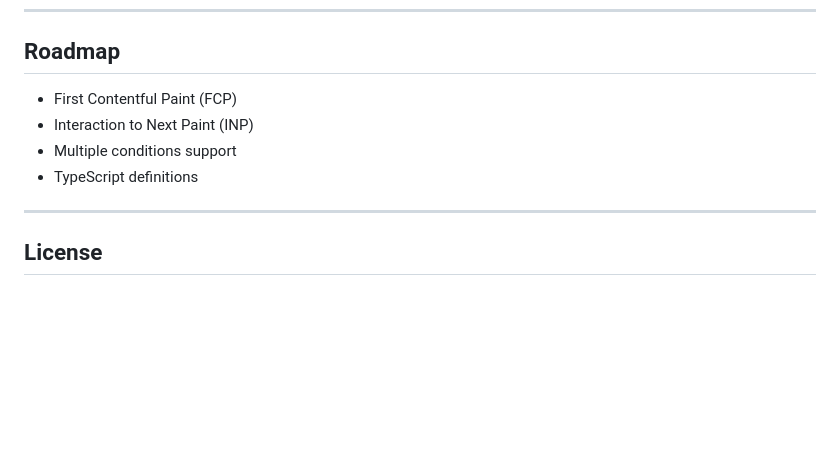
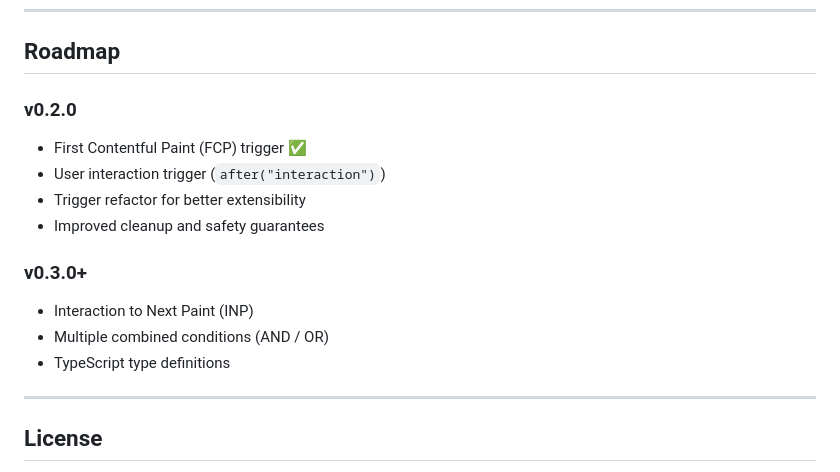
Before and after one commit to xShiroeNguyenx/idle-until, a Markdown page: README.md, the part around the change. Drawn GitHub-style; blank space fills up the shorter version.

Commit message:
docs: update roadmap for v0.2.0

```diff
--- a/README.md
+++ b/README.md
@@ -183,10 +183,16 @@ idleUntil(task).on("scroll", 0.5);
 
 ## Roadmap
 
-- First Contentful Paint (FCP)
+### v0.2.0
+- First Contentful Paint (FCP) trigger ✅
+- User interaction trigger (`after("interaction")`)
+- Trigger refactor for better extensibility
+- Improved cleanup and safety guarantees
+
+### v0.3.0+
 - Interaction to Next Paint (INP)
-- Multiple conditions support
-- TypeScript definitions
+- Multiple combined conditions (AND / OR)
+- TypeScript type definitions
 
 ---
 
```
